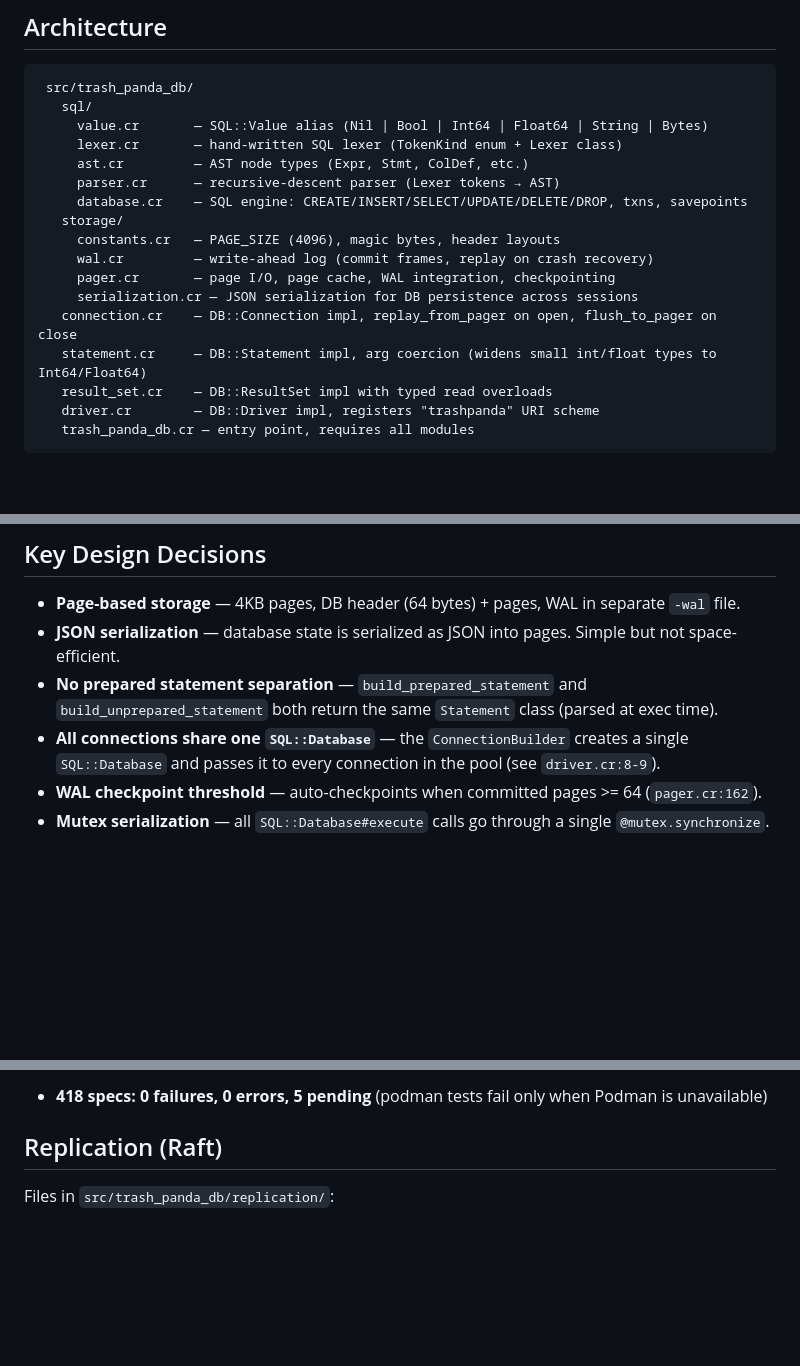
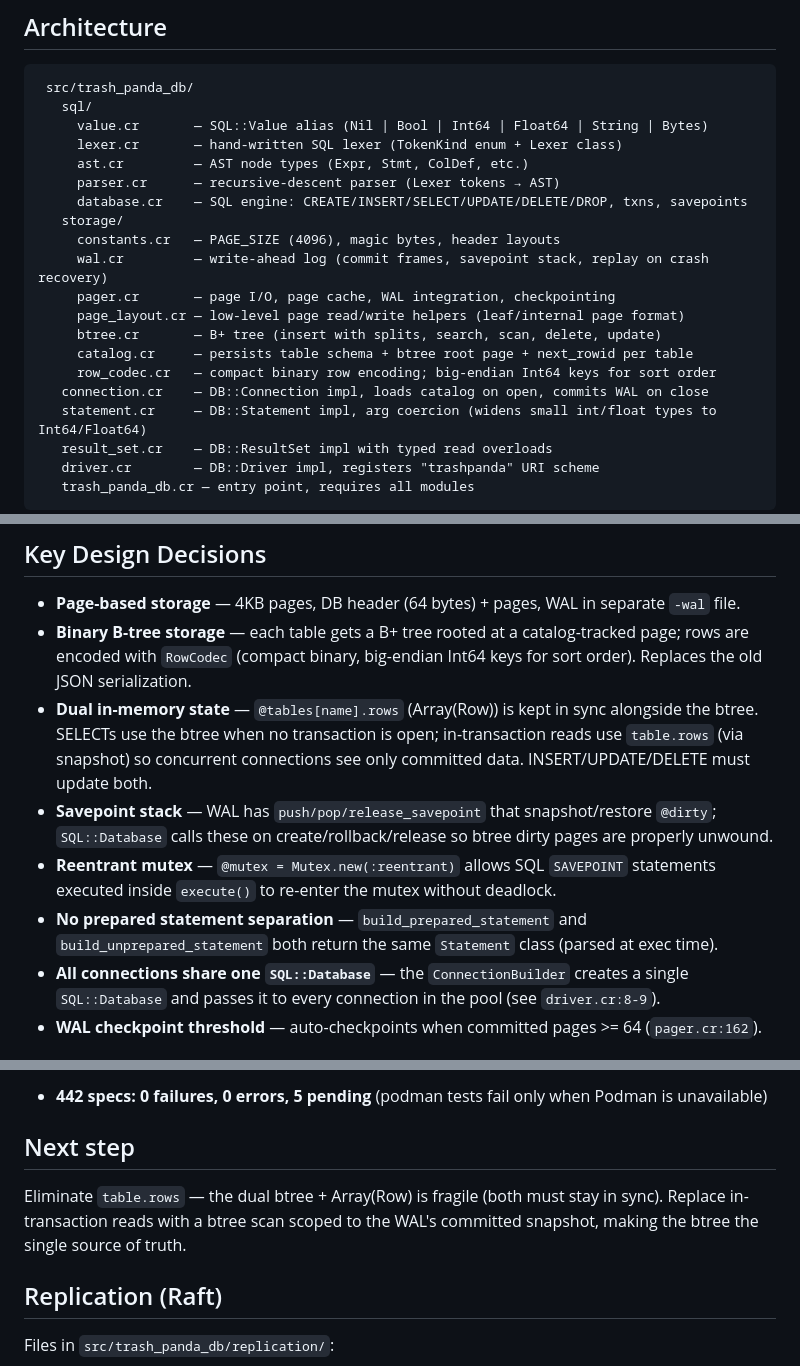
Before and after one commit to dirless/trash-panda-db, a Markdown page: CLAUDE.md, 3 parts joined by grey strips. Rendered like a GitHub page; blank space fills up the shorter version.

Commit message:
Update CLAUDE.md for v0.5.0 binary storage and next step
Co-Authored-By: Claude Sonnet 4.6 <noreply@anthropic.com>

```diff
--- a/CLAUDE.md
+++ b/CLAUDE.md
@@ -25,10 +25,13 @@ crystal spec spec/persistence_spec.cr                    # single spec file
      database.cr    — SQL engine: CREATE/INSERT/SELECT/UPDATE/DELETE/DROP, txns, savepoints
    storage/
      constants.cr   — PAGE_SIZE (4096), magic bytes, header layouts
-     wal.cr         — write-ahead log (commit frames, replay on crash recovery)
+     wal.cr         — write-ahead log (commit frames, savepoint stack, replay on crash recovery)
      pager.cr       — page I/O, page cache, WAL integration, checkpointing
-     serialization.cr — JSON serialization for DB persistence across sessions
-   connection.cr    — DB::Connection impl, replay_from_pager on open, flush_to_pager on close
+     page_layout.cr — low-level page read/write helpers (leaf/internal page format)
+     btree.cr       — B+ tree (insert with splits, search, scan, delete, update)
+     catalog.cr     — persists table schema + btree root page + next_rowid per table
+     row_codec.cr   — compact binary row encoding; big-endian Int64 keys for sort order
+   connection.cr    — DB::Connection impl, loads catalog on open, commits WAL on close
    statement.cr     — DB::Statement impl, arg coercion (widens small int/float types to Int64/Float64)
    result_set.cr    — DB::ResultSet impl with typed read overloads
    driver.cr        — DB::Driver impl, registers "trashpanda" URI scheme
@@ -43,9 +46,11 @@ crystal spec spec/persistence_spec.cr                    # single spec file
 ## Key Design Decisions
 
 - **Page-based storage** — 4KB pages, DB header (64 bytes) + pages, WAL in separate `-wal` file.
-- **JSON serialization** — database state is serialized as JSON into pages. Simple but not space-efficient.
+- **Binary B-tree storage** — each table gets a B+ tree rooted at a catalog-tracked page; rows are encoded with `RowCodec` (compact binary, big-endian Int64 keys for sort order). Replaces the old JSON serialization.
+- **Dual in-memory state** — `@tables[name].rows` (Array(Row)) is kept in sync alongside the btree. SELECTs use the btree when no transaction is open; in-transaction reads use `table.rows` (via snapshot) so concurrent connections see only committed data. INSERT/UPDATE/DELETE must update both.
+- **Savepoint stack** — WAL has `push/pop/release_savepoint` that snapshot/restore `@dirty`; `SQL::Database` calls these on create/rollback/release so btree dirty pages are properly unwound.
+- **Reentrant mutex** — `@mutex = Mutex.new(:reentrant)` allows SQL `SAVEPOINT` statements executed inside `execute()` to re-enter the mutex without deadlock.
 - **No prepared statement separation** — `build_prepared_statement` and `build_unprepared_statement` both return the same `Statement` class (parsed at exec time).
 - **All connections share one `SQL::Database`** — the `ConnectionBuilder` creates a single `SQL::Database` and passes it to every connection in the pool (see `driver.cr:8-9`).
 - **WAL checkpoint threshold** — auto-checkpoints when committed pages >= 64 (`pager.cr:162`).
-- **Mutex serialization** — all `SQL::Database#execute` calls go through a single `@mutex.synchronize`.
 
@@ -53,5 +58,9 @@ crystal spec spec/persistence_spec.cr                    # single spec file
 
-- **418 specs: 0 failures, 0 errors, 5 pending** (podman tests fail only when Podman is unavailable)
+- **442 specs: 0 failures, 0 errors, 5 pending** (podman tests fail only when Podman is unavailable)
+
+## Next step
+
+Eliminate `table.rows` — the dual btree + Array(Row) is fragile (both must stay in sync). Replace in-transaction reads with a btree scan scoped to the WAL's committed snapshot, making the btree the single source of truth.
 
 ## Replication (Raft)
 
```
Also changed, not shown: other parts of CLAUDE.md (+1 -1 lines).
